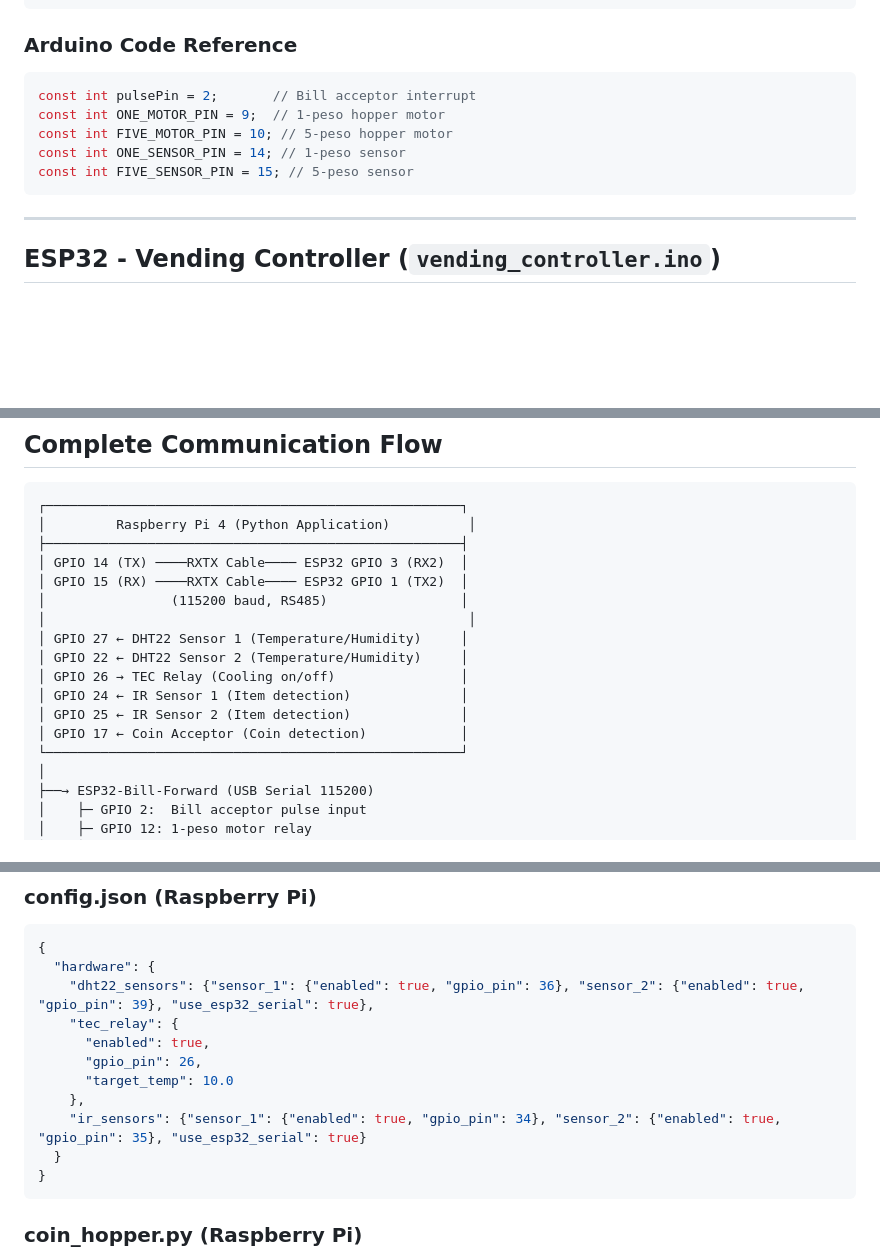
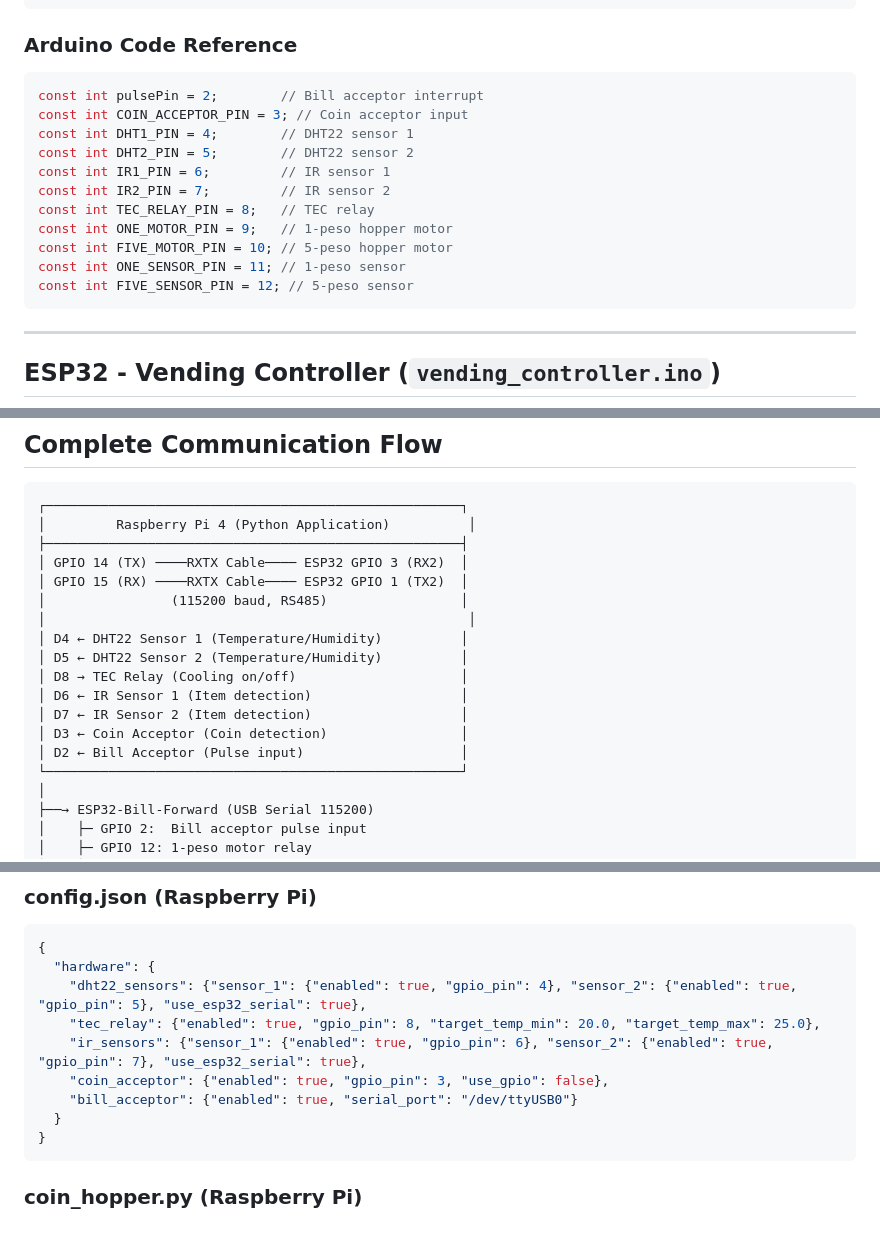
Before and after one commit to krrsgm/raon-vending-rpi4, a Markdown page: PIN_CONFIGURATION.md, 3 parts joined by grey strips. Rendered like a GitHub page; blank space fills up the shorter version.

````diff
--- a/PIN_CONFIGURATION.md
+++ b/PIN_CONFIGURATION.md
@@ -55,11 +64,17 @@ Commands:
 
 ### Arduino Code Reference
 ```cpp
-const int pulsePin = 2;       // Bill acceptor interrupt
-const int ONE_MOTOR_PIN = 9;  // 1-peso hopper motor
+const int pulsePin = 2;        // Bill acceptor interrupt
+const int COIN_ACCEPTOR_PIN = 3; // Coin acceptor input
+const int DHT1_PIN = 4;        // DHT22 sensor 1
+const int DHT2_PIN = 5;        // DHT22 sensor 2
+const int IR1_PIN = 6;         // IR sensor 1
+const int IR2_PIN = 7;         // IR sensor 2
+const int TEC_RELAY_PIN = 8;   // TEC relay
+const int ONE_MOTOR_PIN = 9;   // 1-peso hopper motor
 const int FIVE_MOTOR_PIN = 10; // 5-peso hopper motor
-const int ONE_SENSOR_PIN = 14; // 1-peso sensor
-const int FIVE_SENSOR_PIN = 15; // 5-peso sensor
+const int ONE_SENSOR_PIN = 11; // 1-peso sensor
+const int FIVE_SENSOR_PIN = 12; // 5-peso sensor
 ```
 
 ---
@@ -108,12 +123,13 @@ const int COUNTER_PIN = 18;     // Counter feedback (optional)
 │ GPIO 15 (RX) ────RXTX Cable──── ESP32 GPIO 1 (TX2)  │
 │                (115200 baud, RS485)                 │
 │                                                      │
-│ GPIO 27 ← DHT22 Sensor 1 (Temperature/Humidity)     │
-│ GPIO 22 ← DHT22 Sensor 2 (Temperature/Humidity)     │
-│ GPIO 26 → TEC Relay (Cooling on/off)                │
-│ GPIO 24 ← IR Sensor 1 (Item detection)              │
-│ GPIO 25 ← IR Sensor 2 (Item detection)              │
-│ GPIO 17 ← Coin Acceptor (Coin detection)            │
+│ D4 ← DHT22 Sensor 1 (Temperature/Humidity)          │
+│ D5 ← DHT22 Sensor 2 (Temperature/Humidity)          │
+│ D8 → TEC Relay (Cooling on/off)                     │
+│ D6 ← IR Sensor 1 (Item detection)                   │
+│ D7 ← IR Sensor 2 (Item detection)                   │
+│ D3 ← Coin Acceptor (Coin detection)                 │
+│ D2 ← Bill Acceptor (Pulse input)                    │
 └─────────────────────────────────────────────────────┘
 │
 ├──→ ESP32-Bill-Forward (USB Serial 115200)
@@ -221,13 +237,11 @@ Raspberry Pi GPIO 14/15 ─USB/UART─→ ESP32-Bill-Forward
 ```json
 {
   "hardware": {
-    "dht22_sensors": {"sensor_1": {"enabled": true, "gpio_pin": 36}, "sensor_2": {"enabled": true, "gpio_pin": 39}, "use_esp32_serial": true},
-    "tec_relay": {
-      "enabled": true,
-      "gpio_pin": 26,
-      "target_temp": 10.0
-    },
-    "ir_sensors": {"sensor_1": {"enabled": true, "gpio_pin": 34}, "sensor_2": {"enabled": true, "gpio_pin": 35}, "use_esp32_serial": true}
+    "dht22_sensors": {"sensor_1": {"enabled": true, "gpio_pin": 4}, "sensor_2": {"enabled": true, "gpio_pin": 5}, "use_esp32_serial": true},
+    "tec_relay": {"enabled": true, "gpio_pin": 8, "target_temp_min": 20.0, "target_temp_max": 25.0},
+    "ir_sensors": {"sensor_1": {"enabled": true, "gpio_pin": 6}, "sensor_2": {"enabled": true, "gpio_pin": 7}, "use_esp32_serial": true},
+    "coin_acceptor": {"enabled": true, "gpio_pin": 3, "use_gpio": false},
+    "bill_acceptor": {"enabled": true, "serial_port": "/dev/ttyUSB0"}
   }
 }
 ```
````
Also changed, not shown: other parts of PIN_CONFIGURATION.md (+35 -26 lines).
